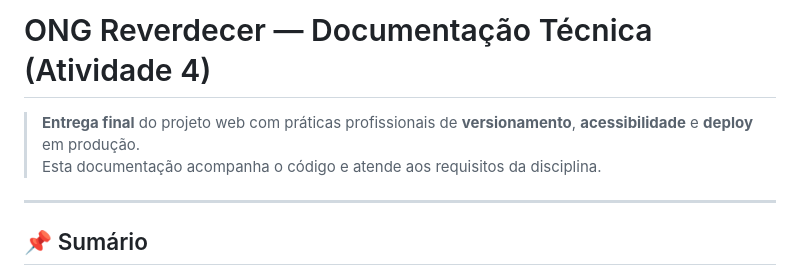
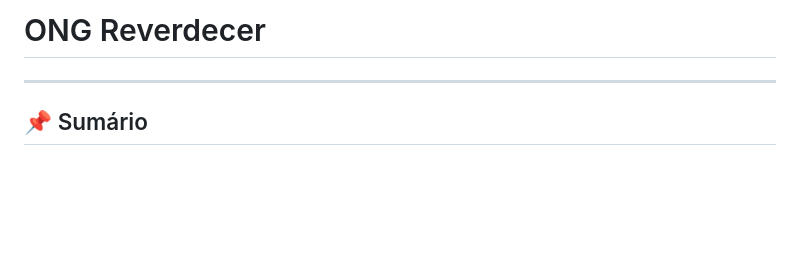
Before and after one commit to JonathaSantos-ht/JonathaSantos4, a Markdown page: README.md, the part around the change. Rendered like a GitHub page; blank space fills up the shorter version.

```diff
--- a/README.md
+++ b/README.md
@@ -1,7 +1,4 @@
-# ONG Reverdecer — Documentação Técnica (Atividade 4)
-
-> **Entrega final** do projeto web com práticas profissionais de **versionamento**, **acessibilidade** e **deploy** em produção.
-> Esta documentação acompanha o código e atende aos requisitos da disciplina.
+# ONG Reverdecer
 
 ---
 
```
